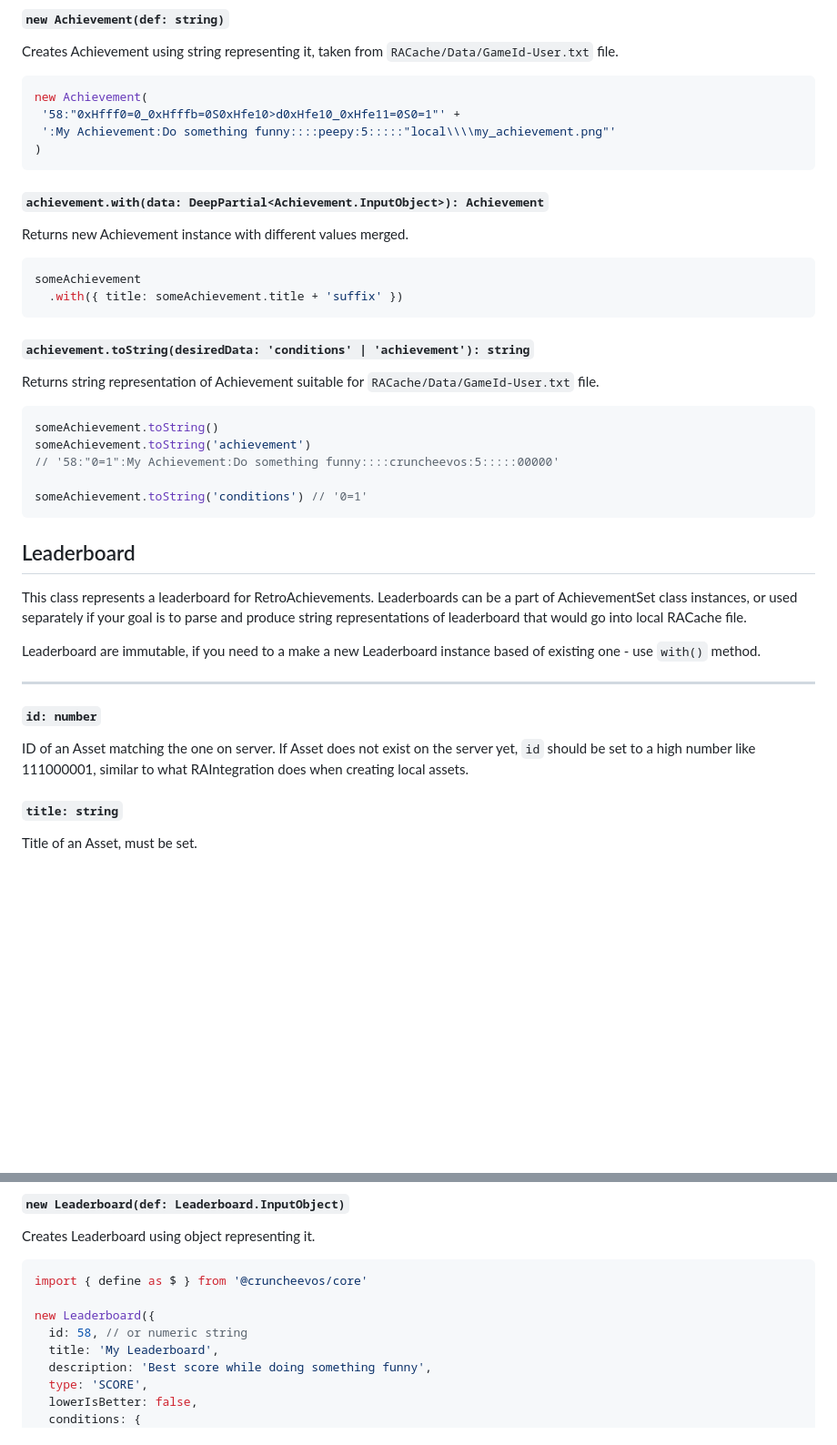
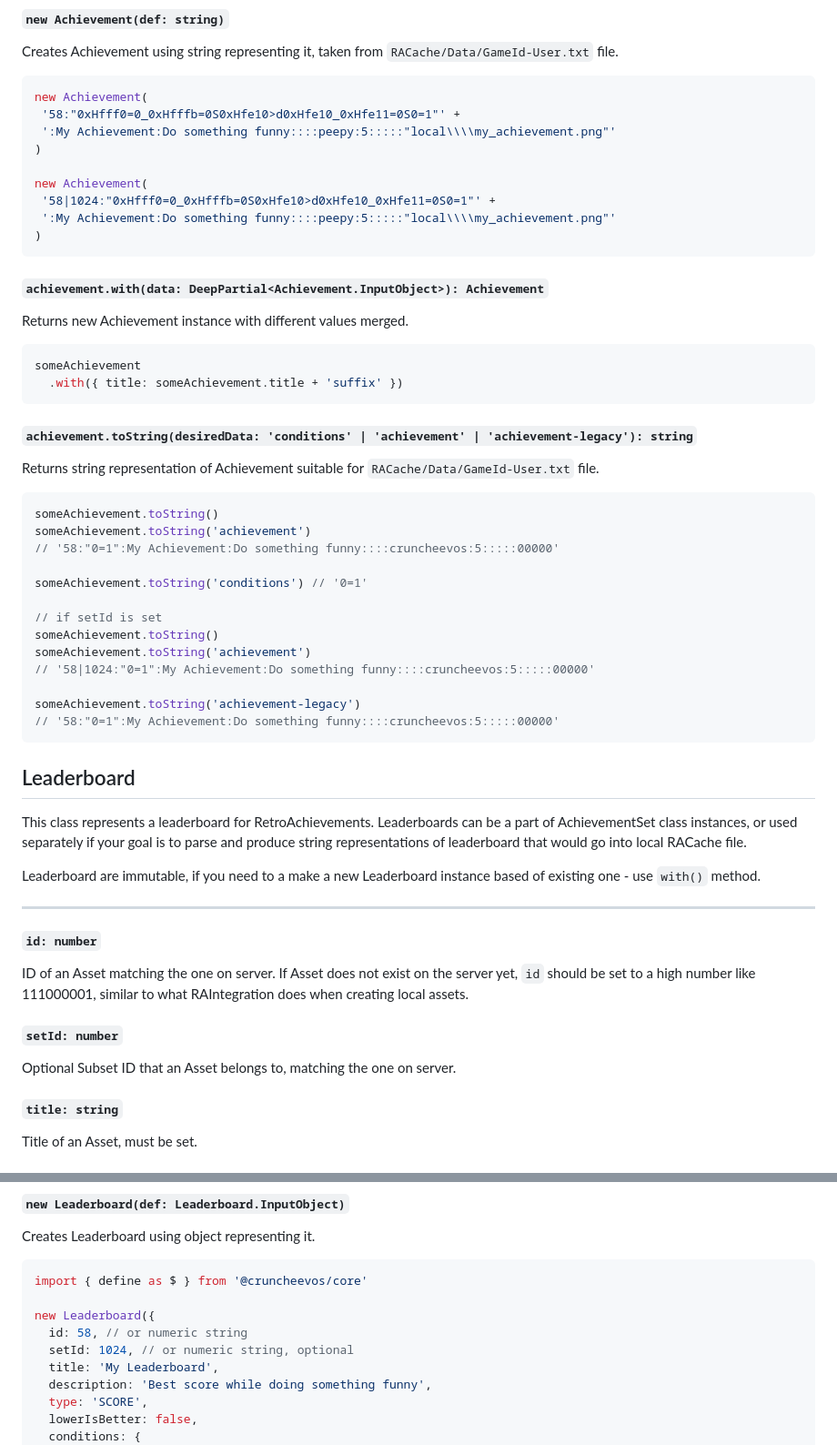
Before and after one commit to suXinjke/cruncheevos, a Markdown page: packages/core/api-core.md, 2 parts joined by grey strips. Shown at 91% size. GitHub-like rendering; blank space fills up the shorter version.

````diff
--- a/packages/core/api-core.md
+++ b/packages/core/api-core.md
@@ -307,6 +315,11 @@ new Achievement(
  '58:"0xHfff0=0_0xHfffb=0S0xHfe10>d0xHfe10_0xHfe11=0S0=1"' +
  ':My Achievement:Do something funny::::peepy:5:::::"local\\\\my_achievement.png"'
 )
+
+new Achievement(
+ '58|1024:"0xHfff0=0_0xHfffb=0S0xHfe10>d0xHfe10_0xHfe11=0S0=1"' +
+ ':My Achievement:Do something funny::::peepy:5:::::"local\\\\my_achievement.png"'
+)
 ```
 #### `achievement.with(data: DeepPartial<Achievement.InputObject>): Achievement`
 
@@ -316,7 +329,7 @@ Returns new Achievement instance with different values merged.
 someAchievement
   .with({ title: someAchievement.title + 'suffix' })
 ```
-#### `achievement.toString(desiredData: 'conditions' | 'achievement'): string`
+#### `achievement.toString(desiredData: 'conditions' | 'achievement' | 'achievement-legacy'): string`
 
 Returns string representation of Achievement suitable
 for `RACache/Data/GameId-User.txt` file.
@@ -327,6 +340,14 @@ someAchievement.toString('achievement')
 // '58:"0=1":My Achievement:Do something funny::::cruncheevos:5:::::00000'
 
 someAchievement.toString('conditions') // '0=1'
+
+// if setId is set
+someAchievement.toString()
+someAchievement.toString('achievement')
+// '58|1024:"0=1":My Achievement:Do something funny::::cruncheevos:5:::::00000'
+
+someAchievement.toString('achievement-legacy')
+// '58:"0=1":My Achievement:Do something funny::::cruncheevos:5:::::00000'
 ```
 
 ## Leaderboard
@@ -343,6 +364,10 @@ ID of an Asset matching the one on server.
 If Asset does not exist on the server yet, `id` should be set
 to a high number like 111000001, similar to what RAIntegration
 does when creating local assets.
+
+#### `setId: number`
+
+Optional Subset ID that an Asset belongs to, matching the one on server.
 
 #### `title: string`
 
@@ -382,6 +407,7 @@ import { define as $ } from '@cruncheevos/core'
 
 new Leaderboard({
   id: 58, // or numeric string
+  setId: 1024, // or numeric string, optional
   title: 'My Leaderboard',
   description: 'Best score while doing something funny',
   type: 'SCORE',
````
Also changed, not shown: other parts of packages/core/api-core.md (+84 -5 lines).
